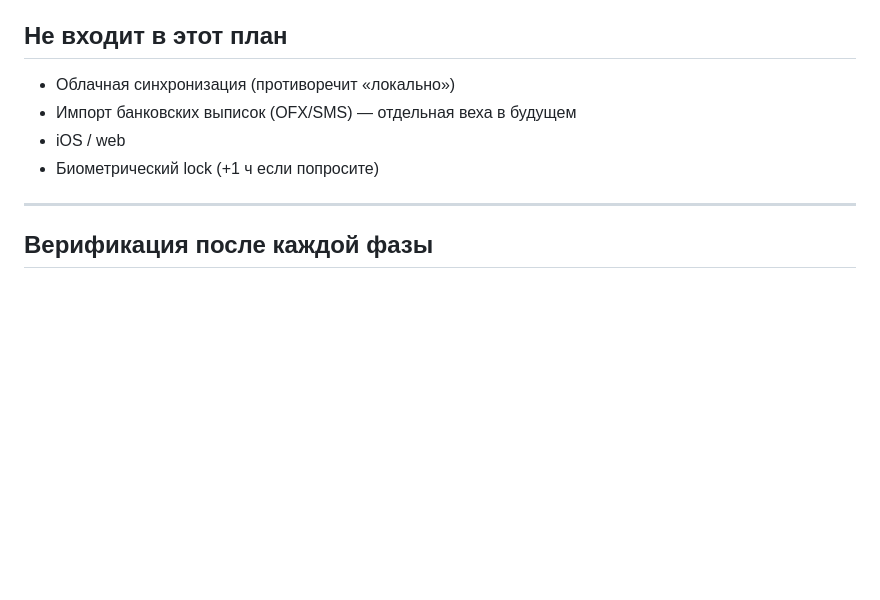
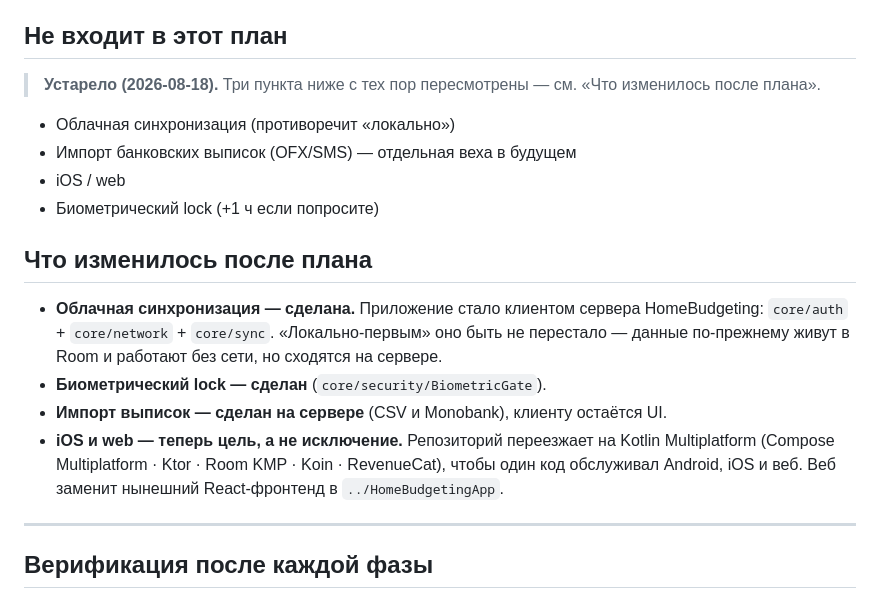
Before and after one commit to hteariH/HomeBudgetingApp, a Markdown page: PLAN.md, the part around the change. Drawn GitHub-style; blank space fills up the shorter version.

```diff
--- a/PLAN.md
+++ b/PLAN.md
@@ -131,10 +131,24 @@ app/
 
 ## Не входит в этот план
 
+> **Устарело (2026-08-18).** Три пункта ниже с тех пор пересмотрены — см. «Что изменилось
+> после плана».
+
 - Облачная синхронизация (противоречит «локально»)
 - Импорт банковских выписок (OFX/SMS) — отдельная веха в будущем
 - iOS / web
 - Биометрический lock (+1 ч если попросите)
+
+## Что изменилось после плана
+
+- **Облачная синхронизация — сделана.** Приложение стало клиентом сервера HomeBudgeting:
+  `core/auth` + `core/network` + `core/sync`. «Локально-первым» оно быть не перестало —
+  данные по-прежнему живут в Room и работают без сети, но сходятся на сервере.
+- **Биометрический lock — сделан** (`core/security/BiometricGate`).
+- **Импорт выписок — сделан на сервере** (CSV и Monobank), клиенту остаётся UI.
+- **iOS и web — теперь цель, а не исключение.** Репозиторий переезжает на Kotlin Multiplatform
+  (Compose Multiplatform · Ktor · Room KMP · Koin · RevenueCat), чтобы один код обслуживал
+  Android, iOS и веб. Веб заменит нынешний React-фронтенд в `../HomeBudgetingApp`.
 
 ---
 
```
Also changed, not shown: CLAUDE.md (+20 -7 lines).
